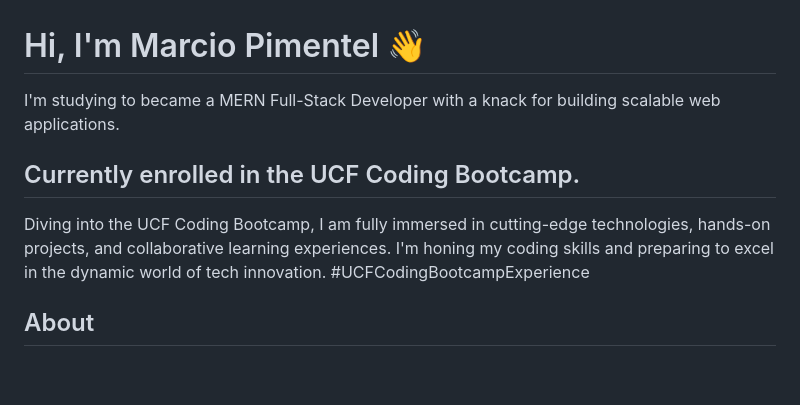
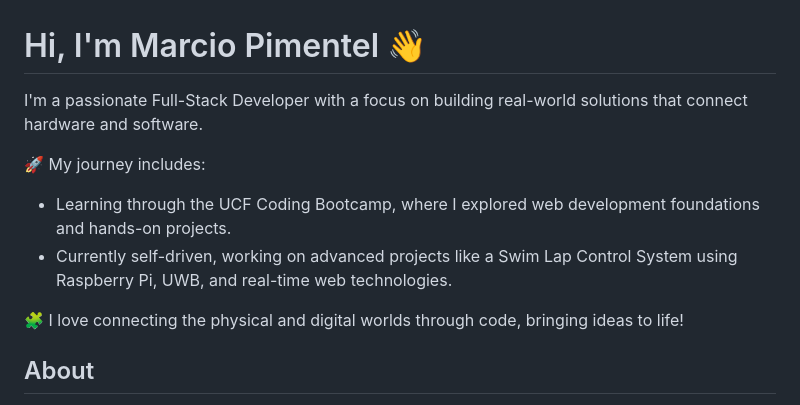
Before and after one commit to MarcioPimentel01/MarcioPimentel01, a Markdown page: README.md, the part around the change. GitHub-like rendering; blank space fills up the shorter version.

```diff
--- a/README.md
+++ b/README.md
@@ -1,10 +1,12 @@
 # Hi, I'm Marcio Pimentel 👋
 
-I'm studying to became  a MERN Full-Stack Developer with a knack for building scalable web applications.
+I'm a passionate Full-Stack Developer with a focus on building real-world solutions that connect hardware and software.
 
-## Currently enrolled in the UCF Coding Bootcamp.
+🚀 My journey includes:
+- Learning through the UCF Coding Bootcamp, where I explored web development foundations and hands-on projects.
+- Currently self-driven, working on advanced projects like a Swim Lap Control System using Raspberry Pi, UWB, and real-time web technologies.
 
-Diving into the UCF Coding Bootcamp, I am fully immersed in cutting-edge technologies, hands-on projects, and collaborative learning experiences. I'm honing my coding skills and preparing to excel in the dynamic world of tech innovation. #UCFCodingBootcampExperience
+🧩 I love connecting the physical and digital worlds through code, bringing ideas to life!
 
 
 ## About
```
